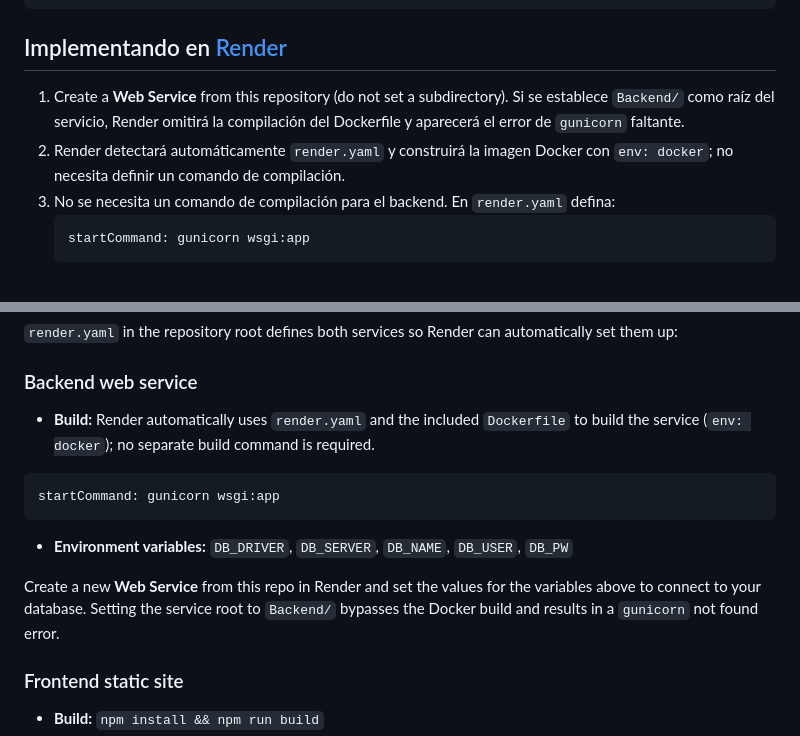
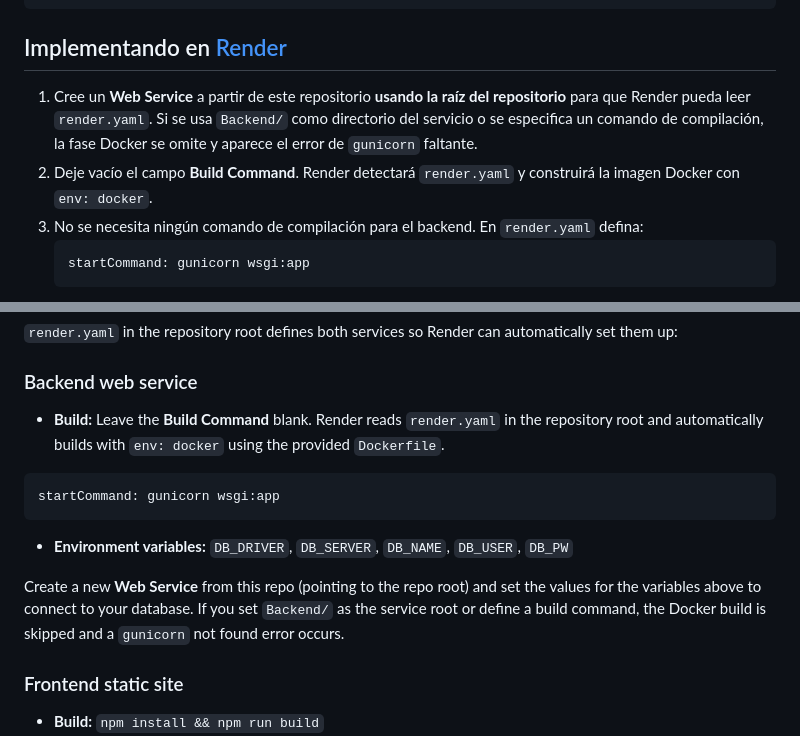
Before and after one commit to DDcode0/cocode, a Markdown page: README.md, 2 parts joined by grey strips. Rendered like a GitHub page.

Commit message:
otra mejora 2

````diff
--- a/README.md
+++ b/README.md
@@ -39,10 +39,10 @@ El backend expone puntos finales REST usando Flask mientras que el frontend se c
 
 ## Implementando en [ Render ]( https://render.com/ )
 
-1. Create a **Web Service** from this repository (do not set a subdirectory).
-   Si se establece `Backend/` como raíz del servicio, Render omitirá la compilación del Dockerfile y aparecerá el error de `gunicorn` faltante.
-2. Render detectará automáticamente `render.yaml` y construirá la imagen Docker con `env: docker`; no necesita definir un comando de compilación.
-3. No se necesita un comando de compilación para el backend. En `render.yaml` defina:
+1. Cree un **Web Service** a partir de este repositorio **usando la raíz del repositorio** para que Render pueda leer `render.yaml`.
+   Si se usa `Backend/` como directorio del servicio o se especifica un comando de compilación, la fase Docker se omite y aparece el error de `gunicorn` faltante.
+2. Deje vacío el campo **Build Command**. Render detectará `render.yaml` y construirá la imagen Docker con `env: docker`.
+3. No se necesita ningún comando de compilación para el backend. En `render.yaml` defina:
    ```bash
    startCommand: gunicorn wsgi:app
    ```
@@ -72,13 +72,13 @@ This repository contains a Flask backend and a React frontend.
 `render.yaml` in the repository root defines both services so Render can automatically set them up:
 
 ### Backend web service
-- **Build:** Render automatically uses `render.yaml` and the included `Dockerfile` to build the service (`env: docker`); no separate build command is required.
+- **Build:** Leave the **Build Command** blank. Render reads `render.yaml` in the repository root and automatically builds with `env: docker` using the provided `Dockerfile`.
 ```yaml
 startCommand: gunicorn wsgi:app
 ```
 - **Environment variables:** `DB_DRIVER`, `DB_SERVER`, `DB_NAME`, `DB_USER`, `DB_PW`
 
-Create a new **Web Service** from this repo in Render and set the values for the variables above to connect to your database. Setting the service root to `Backend/` bypasses the Docker build and results in a `gunicorn` not found error.
+Create a new **Web Service** from this repo (pointing to the repo root) and set the values for the variables above to connect to your database. If you set `Backend/` as the service root or define a build command, the Docker build is skipped and a `gunicorn` not found error occurs.
 
 ### Frontend static site
 - **Build:** `npm install && npm run build`
````
